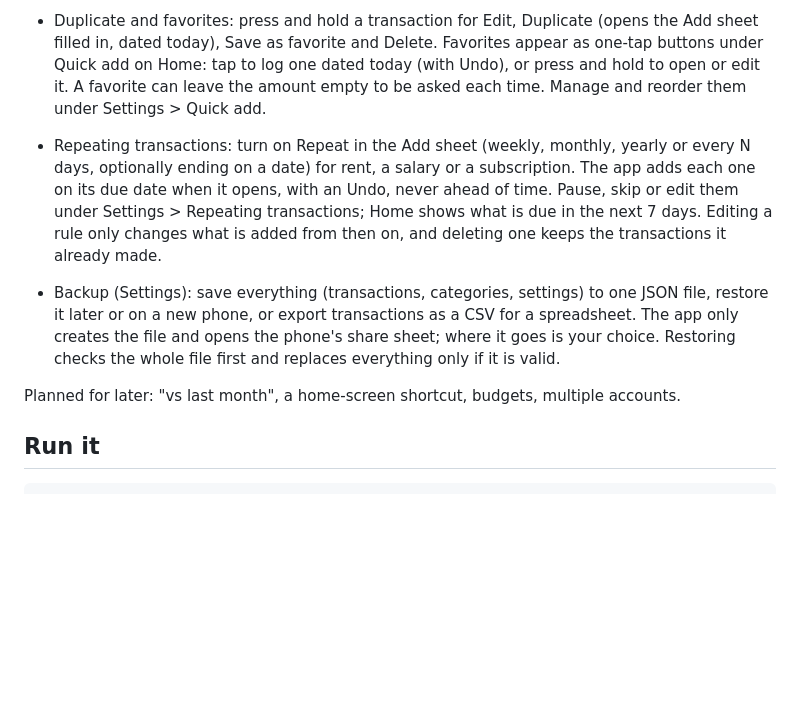
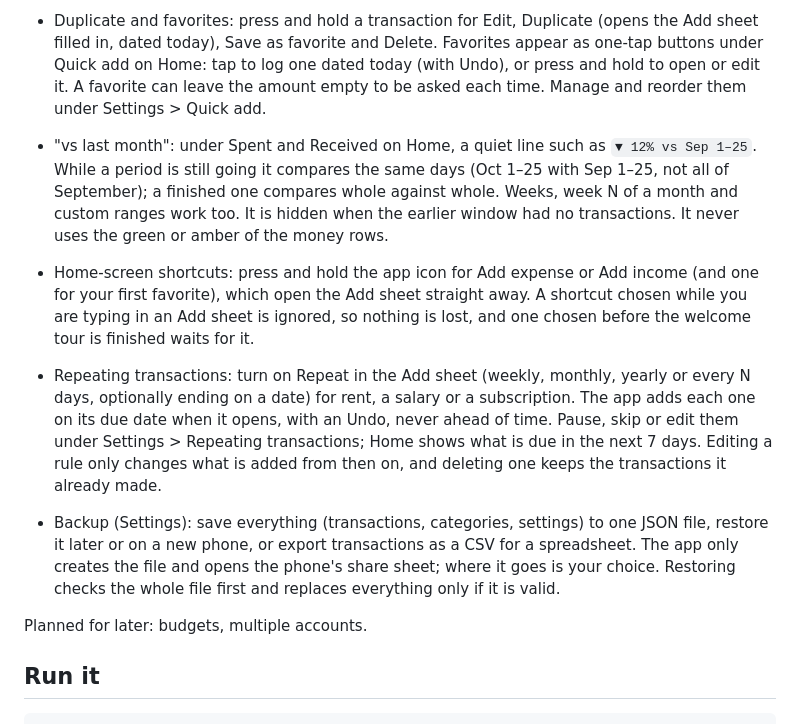
Before and after one commit to ajwadtahmid/heisenbudget, a Markdown page: README.md, the part around the change. GitHub-like rendering; blank space fills up the shorter version.

Commit message:
docs: describe vs last month and the launcher shortcuts
Co-Authored-By: Claude Sonnet 5.5 <noreply@anthropic.com>

```diff
--- a/README.md
+++ b/README.md
@@ -40,6 +40,17 @@ cloud, no analytics. Everything is stored on the device.
   one dated today (with Undo), or press and hold to open or edit it. A
   favorite can leave the amount empty to be asked each time. Manage and
   reorder them under Settings > Quick add.
+- "vs last month": under Spent and Received on Home, a quiet line such as
+  `▼ 12% vs Sep 1–25`. While a period is still going it compares the same days
+  (Oct 1–25 with Sep 1–25, not all of September); a finished one compares
+  whole against whole. Weeks, week N of a month and custom ranges work too. It
+  is hidden when the earlier window had no transactions. It never uses the
+  green or amber of the money rows.
+- Home-screen shortcuts: press and hold the app icon for Add expense or Add
+  income (and one for your first favorite), which open the Add sheet straight
+  away. A shortcut chosen while you are typing in an Add sheet is ignored, so
+  nothing is lost, and one chosen before the welcome tour is finished waits
+  for it.
 - Repeating transactions: turn on Repeat in the Add sheet (weekly, monthly,
   yearly or every N days, optionally ending on a date) for rent, a salary or a
   subscription. The app adds each one on its due date when it opens, with an
@@ -53,7 +64,7 @@ cloud, no analytics. Everything is stored on the device.
   share sheet; where it goes is your choice. Restoring checks the whole file
   first and replaces everything only if it is valid.
 
-Planned for later: "vs last month", a home-screen shortcut, budgets, multiple accounts.
+Planned for later: budgets, multiple accounts.
 
 ## Run it
 
```
Also changed, not shown: DESIGN.md (+6 -0 lines).
